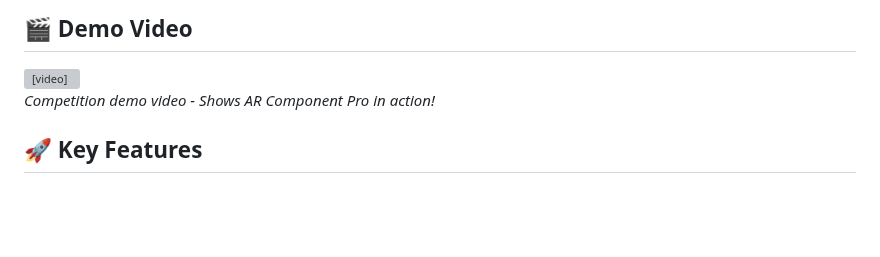
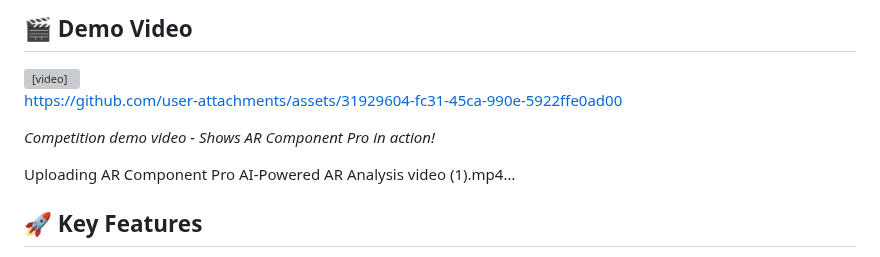
Before and after one commit to Treek2345/ar-component-pro, a Markdown page: README.md, the part around the change. GitHub-like rendering; blank space fills up the shorter version; grey boxes are pictures that could not be loaded.

```diff
--- a/README.md
+++ b/README.md
@@ -15,7 +15,18 @@
   <a href="AR Component Pro AI-Powered AR Analysis video (1).mp4">📥 Download Demo Video</a>
 </video>
 
+
+https://github.com/user-attachments/assets/31929604-fc31-45ca-990e-5922ffe0ad00
+
+
+
 *Competition demo video - Shows AR Component Pro in action!*
+
+
+Uploading AR Component Pro AI-Powered AR Analysis video (1).mp4…
+
+
+
 
 ## 🚀 Key Features
 
```
